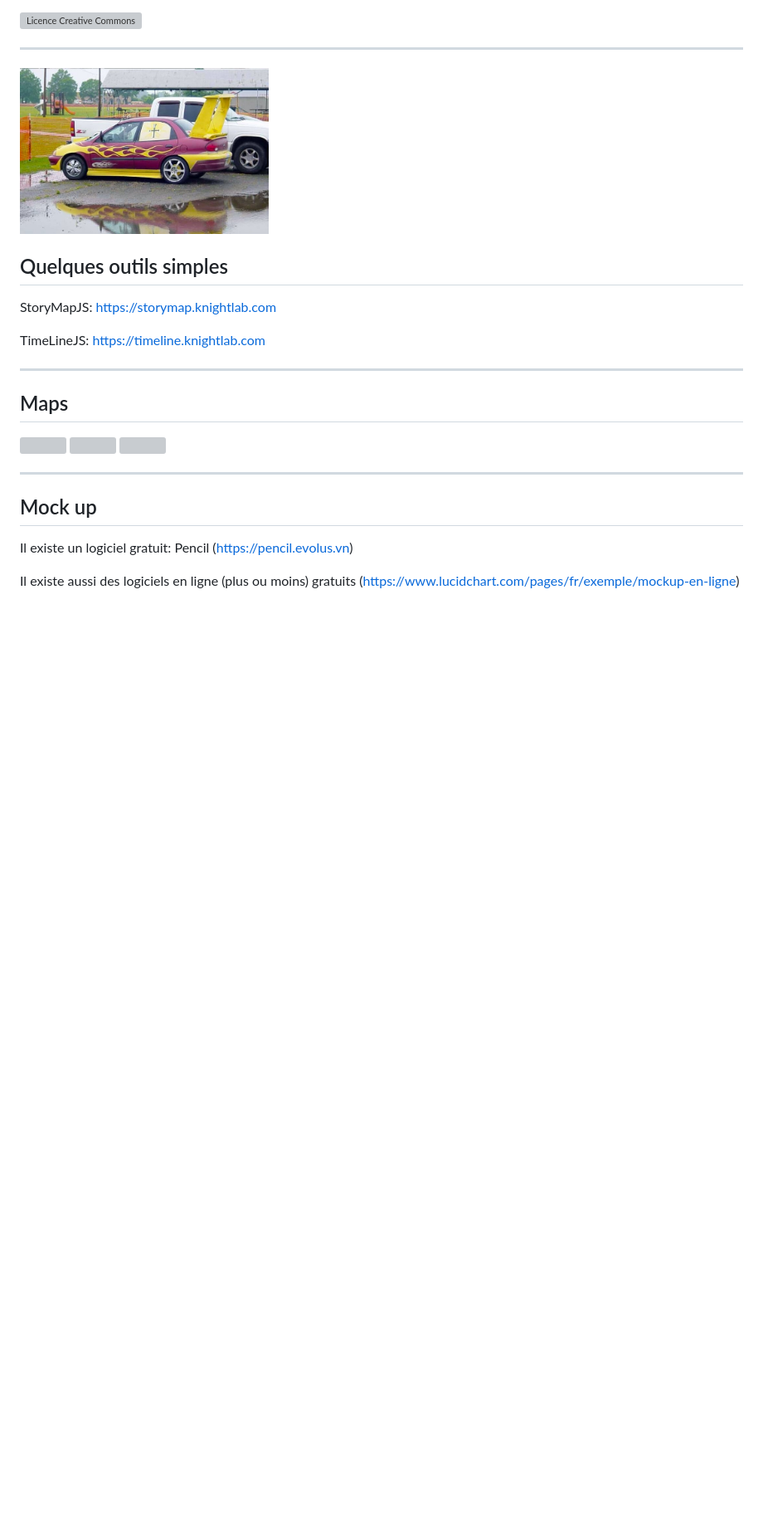
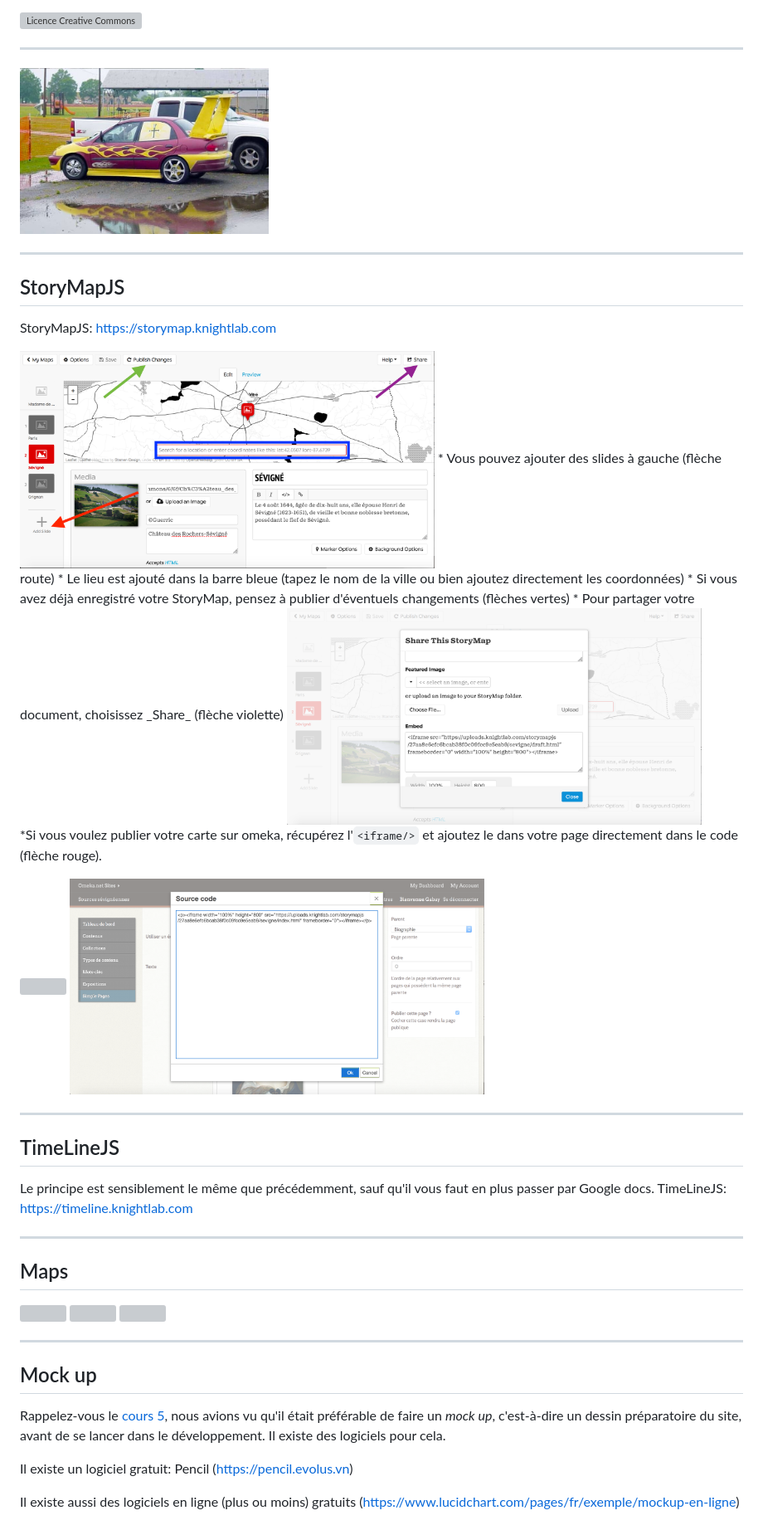
Before and after one commit to gabays/32M7128, a Markdown page: NumPat_1_10/NumPat_1_10.md, the part around the change. Shown: that part at 83% size. Rendered like a GitHub page; pictures changed too: NumPat_1_10/images/StoryMap_1.png (added), NumPat_1_10/images/StoryMap_2.png (added), NumPat_1_10/images/omeka_2.png (added); blank space fills up the shorter version; grey boxes are pictures that could not be loaded.

Commit message:
add images

```diff
--- a/NumPat_1_10/NumPat_1_10.md
+++ b/NumPat_1_10/NumPat_1_10.md
@@ -10,10 +10,28 @@ Simon Gabay
 
 <img src="images/tuning.jpg" width="300px" style="float:right;"/>
 
-## Quelques outils simples
+---
+## StoryMapJS
 
 StoryMapJS: https://storymap.knightlab.com
 
+<img src="images/StoryMap_1.png" width="500px" style="float:right;"/>
+* Vous pouvez ajouter des slides à gauche (flèche route)
+* Le lieu est ajouté dans la barre bleue (tapez le nom de la ville ou bien ajoutez directement les coordonnées)
+* Si vous avez déjà enregistré votre StoryMap, pensez à publier d'éventuels changements (flèches vertes)
+* Pour partager votre document, choisissez _Share_ (flèche violette)
+
+<img src="images/StoryMap_2.png" width="500px" style="float:right;"/>
+
+*Si vous voulez publier votre carte sur omeka, récupérez l'`<iframe/>` et ajoutez le dans votre page directement dans le code (flèche rouge).
+
+<img src="images/omeka_1.png" width="500px" style="float:right;"/>
+<img src="images/omeka_2.png" width="500px" style="float:right;"/>
+
+---
+## TimeLineJS
+
+Le principe est sensiblement le même que précédemment, sauf qu'il vous faut en plus passer par Google docs.
 TimeLineJS: https://timeline.knightlab.com
 
 ---
@@ -28,6 +46,8 @@ TimeLineJS: https://timeline.knightlab.com
 
 ## Mock up
 
+Rappelez-vous le [cours 5](https://github.com/gabays/NumPat_1/blob/master/NumPat_1_5/NumPat_1_5.md), nous avions vu  qu'il était préférable de faire un _mock up_, c'est-à-dire un dessin préparatoire du site, avant de se lancer dans le développement. Il existe des logiciels pour cela.
+
 Il existe un logiciel gratuit:  Pencil (https://pencil.evolus.vn)
 
 Il existe aussi des logiciels en ligne (plus ou moins) gratuits (https://www.lucidchart.com/pages/fr/exemple/mockup-en-ligne)
```
Also changed, not shown: 1 other file.
